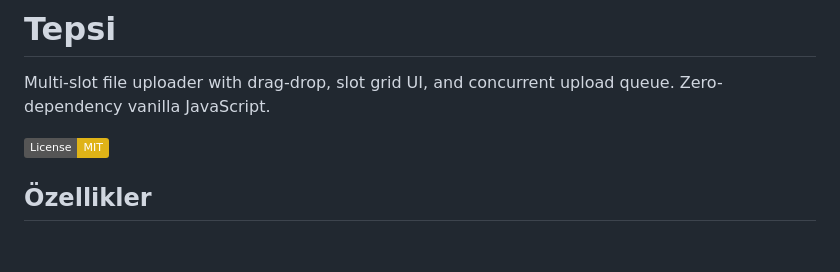
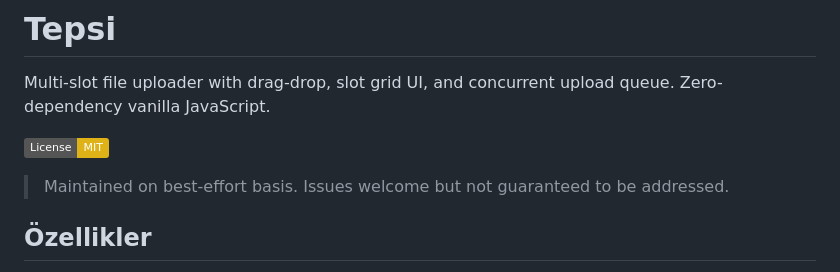
Before and after one commit to edukah/tepsi, a Markdown page: README.md, the part around the change. GitHub-like rendering; badges without logos; blank space fills up the shorter version.

Commit message:
docs(readme): add best-effort maintenance disclaimer
Sets expectations: solo maintainer, issues welcome but not
guaranteed to be addressed. Standard convention for hobby/personal
projects published publicly.

Co-Authored-By: Claude Opus 4.7 (1M context) <noreply@anthropic.com>

```diff
--- a/README.md
+++ b/README.md
@@ -3,6 +3,8 @@
 Multi-slot file uploader with drag-drop, slot grid UI, and concurrent upload queue. Zero-dependency vanilla JavaScript.
 
 [![License: MIT](https://img.shields.io/badge/License-MIT-yellow.svg)](https://opensource.org/licenses/MIT)
+
+> Maintained on best-effort basis. Issues welcome but not guaranteed to be addressed.
 
 ## Özellikler
 
```
